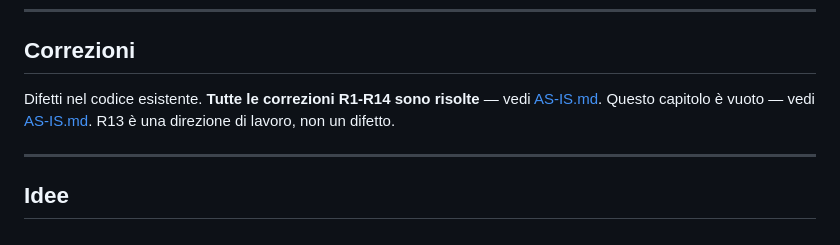
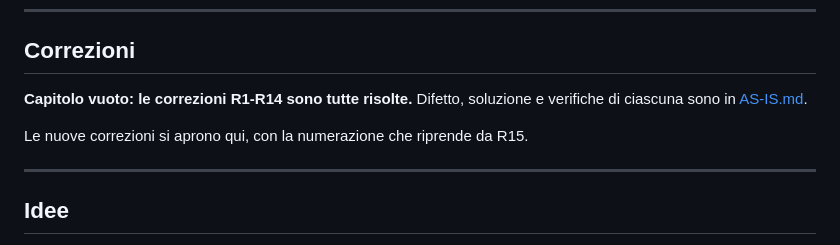
Before and after one commit to saulusprime/MARS, a Markdown page: TO-DO.md, the part around the change. Drawn GitHub-style.

Commit message:
Documenti: capitolo Correzioni chiuso, R14 in AS-IS
Co-Authored-By: Claude Opus 4.8 <noreply@anthropic.com>

```diff
--- a/TO-DO.md
+++ b/TO-DO.md
@@ -262,9 +262,10 @@ un solo test**.
 
 ## Correzioni
 
-Difetti nel codice esistente. **Tutte le correzioni R1-R14 sono risolte** — vedi [AS-IS.md](AS-IS.md).
-Questo capitolo è vuoto — vedi
-[AS-IS.md](AS-IS.md). R13 è una direzione di lavoro, non un difetto.
+**Capitolo vuoto: le correzioni R1-R14 sono tutte risolte.**
+Difetto, soluzione e verifiche di ciascuna sono in [AS-IS.md](AS-IS.md).
+
+Le nuove correzioni si aprono qui, con la numerazione che riprende da R15.
 
 ---
 
```
